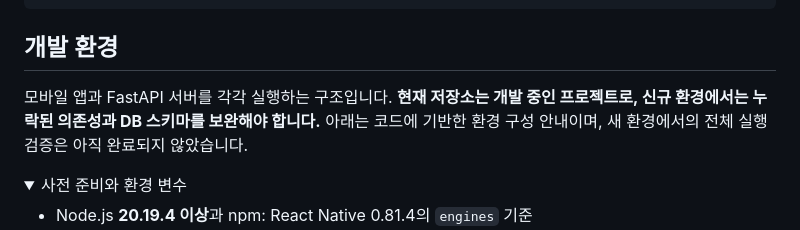
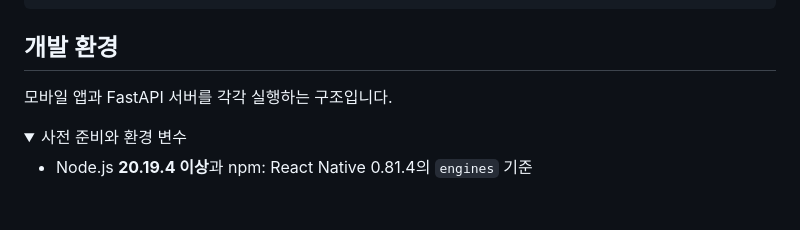
Before and after one commit to juuu-sung/Re-wear-project, a Markdown page: README.md, the part around the change. GitHub-like rendering; folded sections open; blank space fills up the shorter version.

Commit message:
Update README
Clarify project status and environment setup instructions.

```diff
--- a/README.md
+++ b/README.md
@@ -178,7 +178,7 @@ Re-wear-project/
 
 ## 개발 환경
 
-모바일 앱과 FastAPI 서버를 각각 실행하는 구조입니다. **현재 저장소는 개발 중인 프로젝트로, 신규 환경에서는 누락된 의존성과 DB 스키마를 보완해야 합니다.** 아래는 코드에 기반한 환경 구성 안내이며, 새 환경에서의 전체 실행 검증은 아직 완료되지 않았습니다.
+모바일 앱과 FastAPI 서버를 각각 실행하는 구조입니다.
 
 <details>
 <summary>사전 준비와 환경 변수</summary>
```
